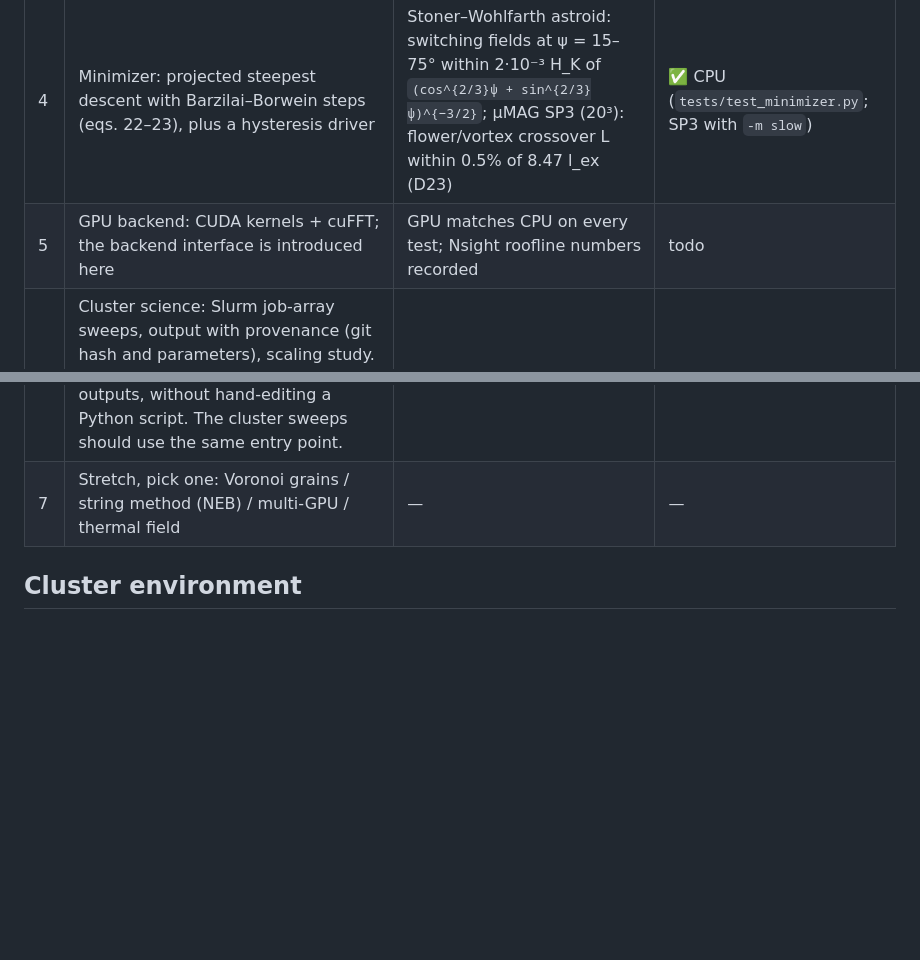
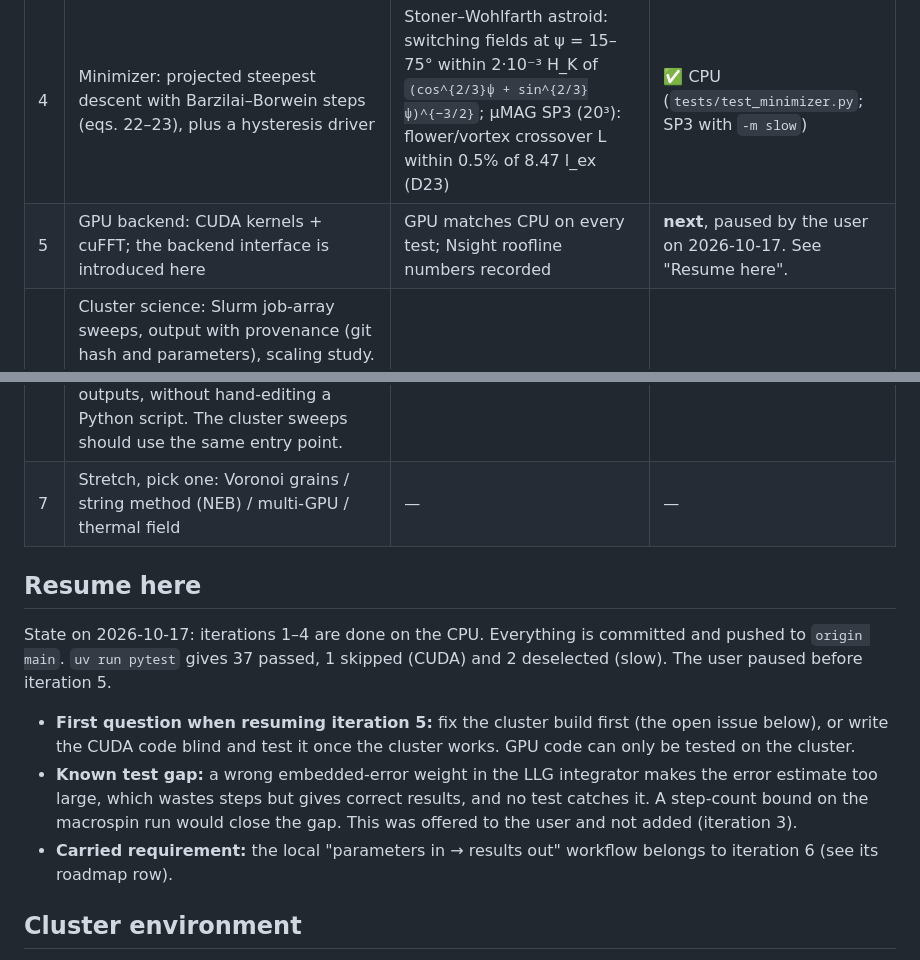
Before and after one commit to tanooj-s/micromag, a Markdown page: NOTES.md, 2 parts joined by grey strips. Rendered like a GitHub page; blank space fills up the shorter version.

```diff
--- a/NOTES.md
+++ b/NOTES.md
@@ -10,9 +10,15 @@ Each iteration is done when its check passes and its decisions are logged below.
 | 2 | Demag: Newell tensor, direct O(N²) oracle, zero-padded FFT (eqs. 17–21) | Uniform prisms (cube, 1:2:3 cell, 32×32×1 film) match Aharoni's closed form to 1e-10; far-field tensor → point dipole with error ~4× smaller per doubling of distance; FFT and direct sum agree to 1e-12 (D17) | ✅ CPU (`tests/test_demag.py`) |
 | 3 | LLG (eq. 25) with a self-written adaptive Dormand–Prince RK45 | Macrospin matches the analytic solution; fixed-step error falls ~32× per halving of h (5th order); energy conserved at α = 0 and non-increasing at α > 0; µMAG SP4 field 1: first ⟨mx⟩ = 0 crossing within 3% of OOMMF and RMS ⟨m⟩ difference ≤ 0.05 over 0–1 ns (D20) | ✅ CPU (`tests/test_llg.py`; SP4 with `-m slow`) |
 | 4 | Minimizer: projected steepest descent with Barzilai–Borwein steps (eqs. 22–23), plus a hysteresis driver | Stoner–Wohlfarth astroid: switching fields at ψ = 15–75° within 2·10⁻³ H_K of `(cos^{2/3}ψ + sin^{2/3}ψ)^{−3/2}`; µMAG SP3 (20³): flower/vortex crossover L within 0.5% of 8.47 l_ex (D23) | ✅ CPU (`tests/test_minimizer.py`; SP3 with `-m slow`) |
-| 5 | GPU backend: CUDA kernels + cuFFT; the backend interface is introduced here | GPU matches CPU on every test; Nsight roofline numbers recorded | todo |
+| 5 | GPU backend: CUDA kernels + cuFFT; the backend interface is introduced here | GPU matches CPU on every test; Nsight roofline numbers recorded | **next**, paused by the user on 2026-10-17. See "Resume here". |
 | 6 | Cluster science: Slurm job-array sweeps, output with provenance (git hash and parameters), scaling study. **Requirement (user, 2026-10-17):** a simple local workflow, parameters in → results out, that runs one simulation on the laptop CPU from an input file or CLI and writes its outputs, without hand-editing a Python script. The cluster sweeps should use the same entry point. | Coercivity vs cube size compared with paper Fig. 8a; one local run from an input file reproduces SP4 | todo |
 | 7 | Stretch, pick one: Voronoi grains / string method (NEB) / multi-GPU / thermal field | — | — |
+
+## Resume here
+State on 2026-10-17: iterations 1–4 are done on the CPU. Everything is committed and pushed to `origin main`. `uv run pytest` gives 37 passed, 1 skipped (CUDA) and 2 deselected (slow). The user paused before iteration 5.
+- **First question when resuming iteration 5:** fix the cluster build first (the open issue below), or write the CUDA code blind and test it once the cluster works. GPU code can only be tested on the cluster.
+- **Known test gap:** a wrong embedded-error weight in the LLG integrator makes the error estimate too large, which wastes steps but gives correct results, and no test catches it. A step-count bound on the macrospin run would close the gap. This was offered to the user and not added (iteration 3).
+- **Carried requirement:** the local "parameters in → results out" workflow belongs to iteration 6 (see its roadmap row).
 
 ## Cluster environment
 - **GPU nodes:** 8× Tesla V100-SXM2-32GB per node (sm_70). The driver is 535.104 and supports CUDA ≤ 12.2.
```
Also changed, not shown: CLAUDE.md (+13 -1 lines).
